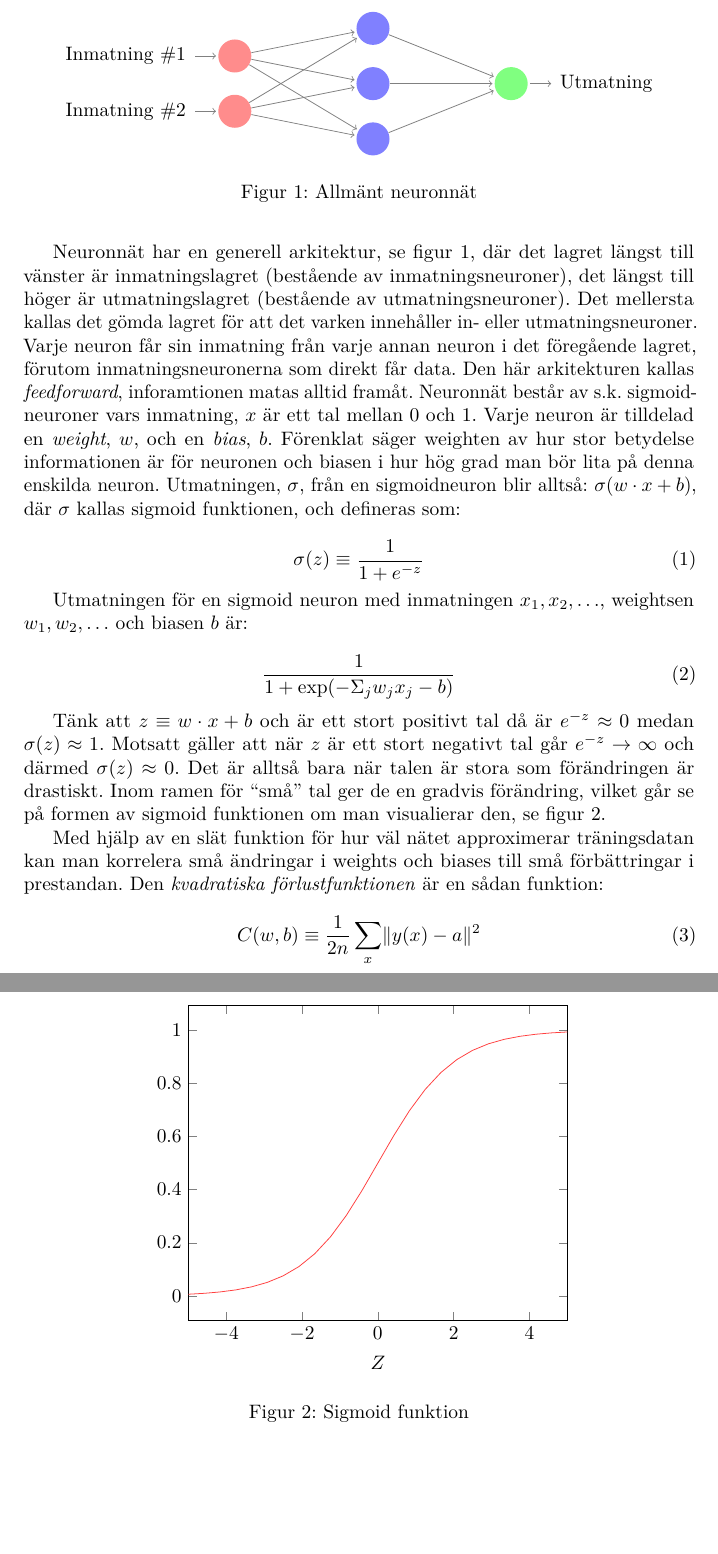
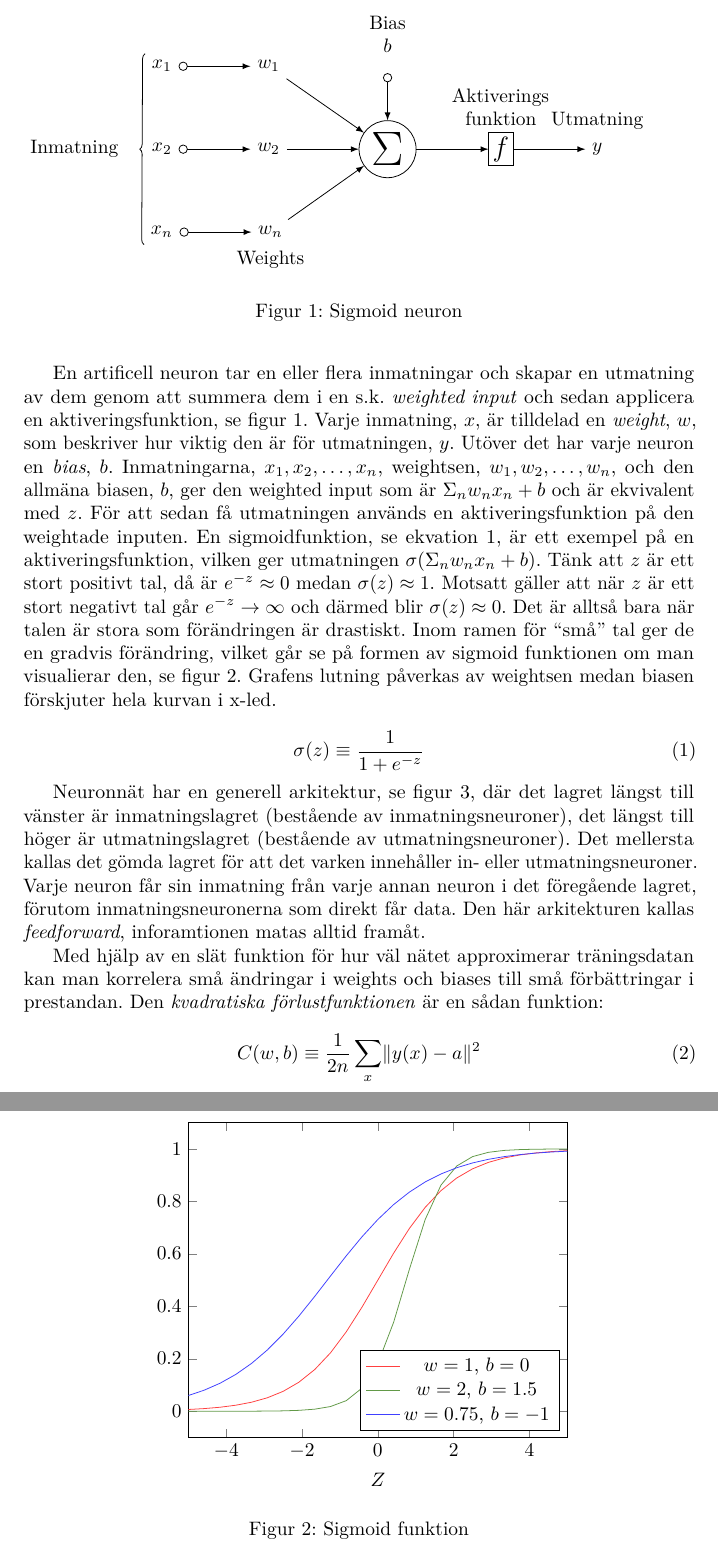
Before and after one commit to W-johansson/Gymnasiearbete, a LaTeX document (projektplan.tex, which reads inledning.tex): two parts of pages 2 and 3 of 6 before the commit and two parts of pages 2 and 3 of 7 after it, joined at a grey line, cut at the place of the change, the shorter picture padded with empty space. Compiled offline with pdfLaTeX.

Commit message:
Rättat till lite om neuroner
Jag har börjat rätta till lite om neuroner, är inte direkt klar ännu,
därav lägger jag till den här branchen.

```diff
--- a/inledning.tex
+++ b/inledning.tex
@@ -48,6 +48,103 @@ Det är möjligt att sedan forstätta träna nätverket
 under användning, men oftast slutar man träna det när resultet är önskvärt.
 \autocite{wiki-neuronnat}
 
+
+% Williams personliga TODO:
+%	- bli konsekvent i hur begrepp ska skrivas, alltså språk osv.
+%	- knyt ihop styckena bra
+%   - ska det vara med hur antal neuroner bestämms?
+%   - recurrent
+%	- skulle kanske vara vettigt med en mer utförlig förklaring av weights och
+%	  biases
+%	- fixa det axel såg var fel om bias
+%	- z kallas weighted input
+
+%figur för sigmoid neuron
+\begin{figure}
+	\begin{tikzpicture}[
+		init/.style={draw,circle,inner sep=2pt,font=\Huge,join = by -latex},
+		squa/.style={draw,inner sep=2pt,font=\Large,join = by -latex},
+		start chain=2,node distance=13mm]
+		\node[on chain=2]
+			(x2) {$x_2$};
+		\node[on chain=2,join=by o-latex]
+  			{$w_2$};
+		\node[on chain=2,init] (sigma)
+  			{$\displaystyle\Sigma$};
+		\node[on chain=2,squa,label=above:{\parbox{2cm}{\centering Aktiverings
+		\\ funktion}}]
+  			{$f$};
+		\node[on chain=2,label=above:Utmatning,join=by -latex]
+  			{$y$};
+		\begin{scope}[start chain=1]
+		\node[on chain=1] at (0,1.5cm)
+  			(x1) {$x_1$};
+		\node[on chain=1,join=by o-latex]
+  			(w1) {$w_1$};
+		\end{scope}
+		\begin{scope}[start chain=3]
+		\node[on chain=3] at (0,-1.5cm)
+  			(x3) {$x_n$};
+		\node[on chain=3,label=below:Weights,join=by o-latex]
+  			(w3) {$w_n$};
+		\end{scope}
+		\node[label=above:\parbox{2cm}{\centering Bias \\ $b$}] at (sigma|-w1) (b) {};
+		\draw[-latex] (w1) -- (sigma);
+		\draw[-latex] (w3) -- (sigma);
+		\draw[o-latex] (b) -- (sigma);
+		\draw[decorate,decoration={brace,mirror}] (x1.north west) --
+		node[left=10pt] {Inmatning} (x3.south west);
+	\end{tikzpicture}
+	\caption{Sigmoid neuron}
+	\label{fig:sigmoidneuron}
+\end{figure}
+
+%sigmoid neuroner
+En artificell neuron tar en eller flera inmatningar och skapar en
+utmatning av dem genom att summera dem i en s.k. \emph{weighted input} och
+sedan applicera en aktiveringsfunktion, se figur~\ref{fig:sigmoidneuron}.
+Varje inmatning, $x$, är tilldelad en \emph{weight}, $w$, som beskriver
+hur viktig den är för utmatningen, $y$. Utöver det har varje neuron en \emph{bias},
+$b$.
+Inmatningarna, $x_1,x_2, \ldots, x_n$, weightsen, $w_1, w_2, \ldots, w_n$, och
+den allmäna biasen, $b$, ger den weighted input som är $\Sigma_nw_nx_n + b$ och
+är ekvivalent med $z$.
+För att sedan få utmatningen används en aktiveringsfunktion på den weightade
+inputen. En sigmoidfunktion, se ekvation~\ref{eq:sigmoid}, är ett exempel på en
+aktiveringsfunktion, vilken ger utmatningen $\sigma(\Sigma_nw_nx_n + b)$.
+Tänk att $z$ är ett stort positivt tal, då är $e^{-z} \approx 0 $ medan
+$\sigma(z) \approx 1$.
+Motsatt gäller att när $z$ är ett stort negativt tal går $e^{-z} \rightarrow
+\infty $ och därmed blir $\sigma(z) \approx 0$. Det är alltså bara när talen är
+stora som förändringen är drastiskt. Inom ramen för ``små'' tal ger de en
+gradvis förändring, vilket går se på formen av sigmoid funktionen om man
+visualierar den, se figur~\ref{fig:sigmoidfunction}. Grafens lutning påverkas av
+weightsen medan biasen förskjuter hela kurvan i x-led.
+
+\begin{equation} \label{eq:sigmoid}
+	\sigma(z) \equiv \frac{1}{1 + e^{-z}} \\
+\end{equation}
+
+\begin{figure}
+	\centering
+	\begin{tikzpicture}
+		\begin{axis}[xlabel=$Z$,xmin=-5,xmax=5,
+				legend style={at={(0.98,0.02)},anchor=south east},
+			legend entries={$w = 1\text{, } b = 0$, $w = 2\text{, } b = 1.5$,
+		$w = 0.75\text{, } b = -1$},]
+			\addplot[red!75] {(1)/(1+e^-x)};
+			\addplot[OliveGreen!75] {(1)/(1+e^(-2*x+1.5))};
+			\addplot[blue!75] {(1)/(1+e^(-0.75*x-1))};
+			%\addplot[yellow!75] {(1)/(1+e^(-x+2))};
+			%\addplot[purple!75] {(1)/(1+e^(-x-3))};
+			%\addplot[green!75] {(1)/(1+e^(-2*x))};
+		\end{axis}
+	\end{tikzpicture}
+	\caption{Sigmoid funktion}
+	\label{fig:sigmoidfunction}
+\end{figure}
+
+%figur för neuronnäts arkitektur
 \def\layersep{2.5cm}
 \begin{figure}
 	\centering
@@ -97,61 +186,6 @@ varje annan neuron i det föregående lagret, förutom inmatningsneuronerna som
 direkt får data. %rätt att använda data!?
 Den här arkitekturen kallas \textit{feedforward}, inforamtionen matas
 alltid framåt.
-%sigmoid neuroner
-Neuronnät består av s.k. sigmoidneuroner vars inmatning, $x$ är ett tal mellan 0 och 1.
-Varje neuron är tilldelad en \textit{weight}, $w$, och en \textit{bias}, $b$.
-Förenklat säger weighten av hur stor betydelse informationen är för neuronen
-och biasen i hur hög grad man bör lita på denna enskilda neuron.
-Utmatningen, $\sigma$, från en sigmoidneuron blir alltså: $ \sigma(w \cdot x
-+b) $, där $\sigma$ kallas sigmoid funktionen, och defineras som:
-
-\begin{equation}
-	\sigma(z) \equiv \frac{1}{1 + e^{-z}} \\
-\end{equation}
-
-Utmatningen för en sigmoid neuron med inmatningen $ x_1, x_2,
-\ldots$, weightsen $w_1, w_2, \ldots$ och biasen $b$ är:
-
-\begin{equation}
-	\frac{1}{1 + \exp(-\Sigma_jw_jx_j - b)}
-\end{equation}
-
-%skulle behöva fixa en förklaring av mina variabler
-
-Tänk att $z \equiv w \cdot x + b $ och är ett stort positivt tal då är $e^{-z} \approx 0 $
-medan $\sigma(z) \approx 1$.
-Motsatt gäller att när $z$ är ett stort negativt tal går $e^{-z} \rightarrow
-\infty $ och därmed $\sigma(z) \approx 0$. Det är alltså bara när talen är
-stora som förändringen är drastiskt. Inom ramen för ``små'' tal ger de en
-gradvis förändring, vilket går se på formen av sigmoid funktionen om man
-visualierar den, se figur~\ref{fig:sigmoid}.
-
-\begin{comment}
-	Kolla så att det här faktiskt är rätt
-
-Alltså kommer en liten förändring i en weight, $\Delta w_j$, eller bias,
-$\Delta b_j$, att ge en liten förändirng i utmatningen,
-$\Delta\text{utmatning}$:
-
-\begin{equation}
-	\Delta \mbox{utmatning} \approx \sum_j \frac{\partial \, \mbox{utmatning}}{\partial w_j}
-	\Delta w_j + \frac{\partial \, \mbox{utmatning}}{\partial b} \Delta b,
-\end{equation}
-
-där summan betecknar de partiella derivatorna i förhållande till weights
-respektive biases. Vilket innebär att $\Delta\text{utmatning}$ är
-\end{comment}
-
-\begin{figure}
-	\centering
-	\begin{tikzpicture}
-		\begin{axis}[xlabel=$Z$,xmin=-5,xmax=5,]
-			\addplot[red!75] {(1)/(1+e^-x)};
-		\end{axis}
-	\end{tikzpicture}
-	\caption{Sigmoid funktion}
-	\label{fig:sigmoid}
-\end{figure}
 
 
 % Förlustfunktionen
--- a/projektplan.tex
+++ b/projektplan.tex
@@ -6,12 +6,12 @@
 \usepackage{comment}
 \usepackage{graphicx}
 \usepackage{amsmath,amsfonts}
+\usepackage[dvipsnames]{xcolor}
 \usepackage{tikz,pgfplots}
-\usepackage{verbatim}
 \usepackage{lmodern,microtype}
 
 \bibliography{cites}
-\usetikzlibrary{shapes}
+\usetikzlibrary{shapes,matrix,chains,positioning,decorations.pathreplacing,arrows}
 
 \title{Projektplan}
 \author{Grupp B7}
```
Also changed, not shown: main.tex (+1 -1 lines), inledning.tex (10 more changed lines).
